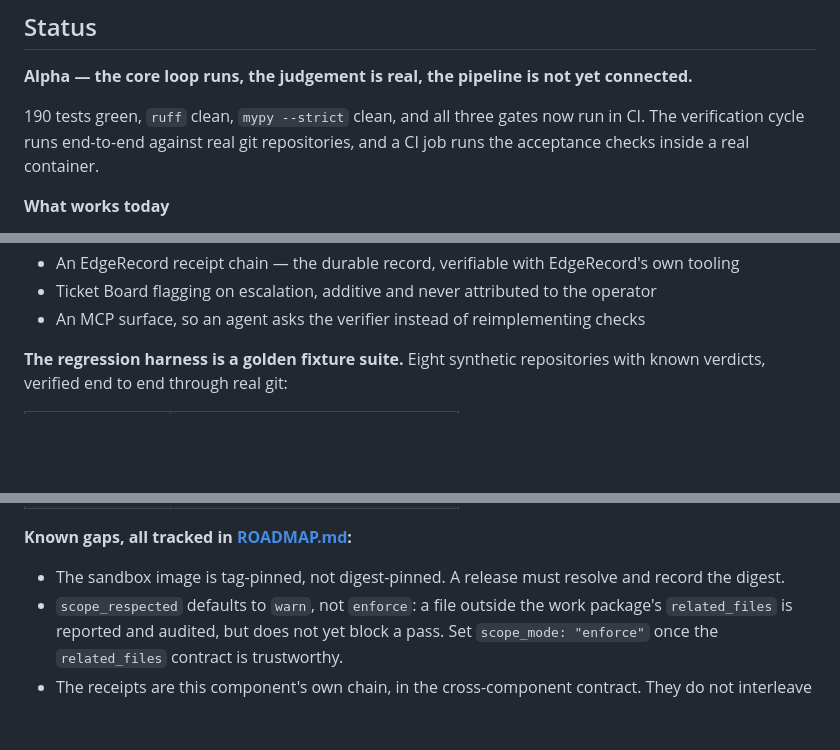
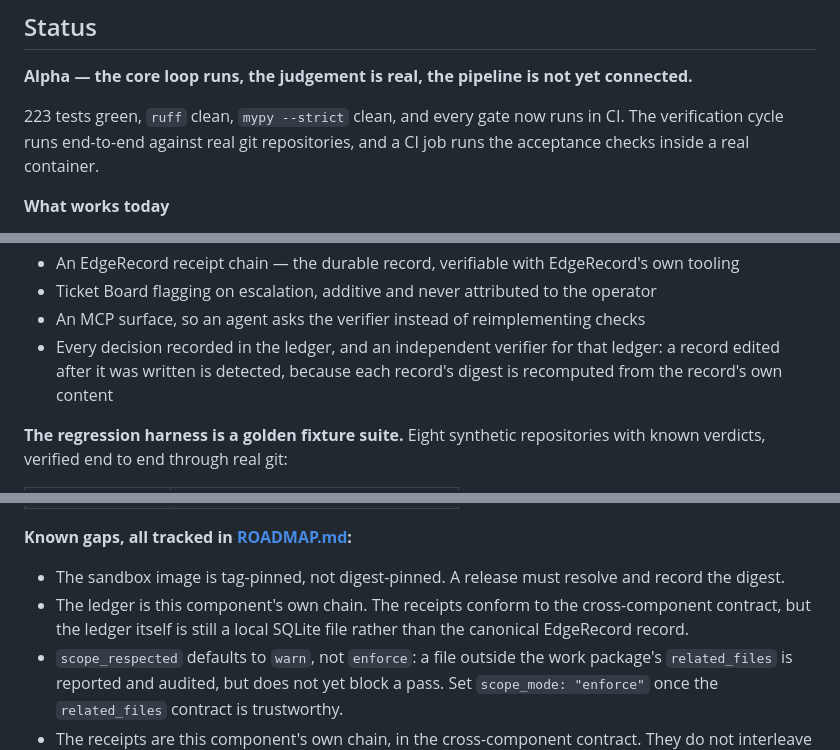
Before and after one commit to hamanakam1/el-verificador, a Markdown page: README.md, 3 parts joined by grey strips. Drawn GitHub-style; blank space fills up the shorter version.

Commit message:
docs: bring the status section up to date with the audit work

```diff
--- a/README.md
+++ b/README.md
@@ -163,8 +163,8 @@ of *what was decided and why* cannot be quietly rewritten:
 
 **Alpha — the core loop runs, the judgement is real, the pipeline is not yet connected.**
 
-190 tests green, `ruff` clean, `mypy --strict` clean, and all three gates now
-run in CI. The verification cycle runs end-to-end against real git
+223 tests green, `ruff` clean, `mypy --strict` clean, and every gate now
+runs in CI. The verification cycle runs end-to-end against real git
 repositories, and a CI job runs the acceptance checks inside a real container.
 
 **What works today**
@@ -186,6 +186,9 @@ repositories, and a CI job runs the acceptance checks inside a real container.
 - Ticket Board flagging on escalation, additive and never attributed to the
   operator
 - An MCP surface, so an agent asks the verifier instead of reimplementing checks
+- Every decision recorded in the ledger, and an independent verifier for that
+  ledger: a record edited after it was written is detected, because each
+  record's digest is recomputed from the record's own content
 
 **The regression harness is a golden fixture suite.** Eight synthetic
 repositories with known verdicts, verified end to end through real git:
@@ -205,6 +208,9 @@ repositories with known verdicts, verified end to end through real git:
 
 - The sandbox image is tag-pinned, not digest-pinned. A release must resolve
   and record the digest.
+- The ledger is this component's own chain. The receipts conform to the
+  cross-component contract, but the ledger itself is still a local SQLite
+  file rather than the canonical EdgeRecord record.
 - `scope_respected` defaults to `warn`, not `enforce`: a file outside the work
   package's `related_files` is reported and audited, but does not yet block a
   pass. Set `scope_mode: "enforce"` once the `related_files` contract is
```
